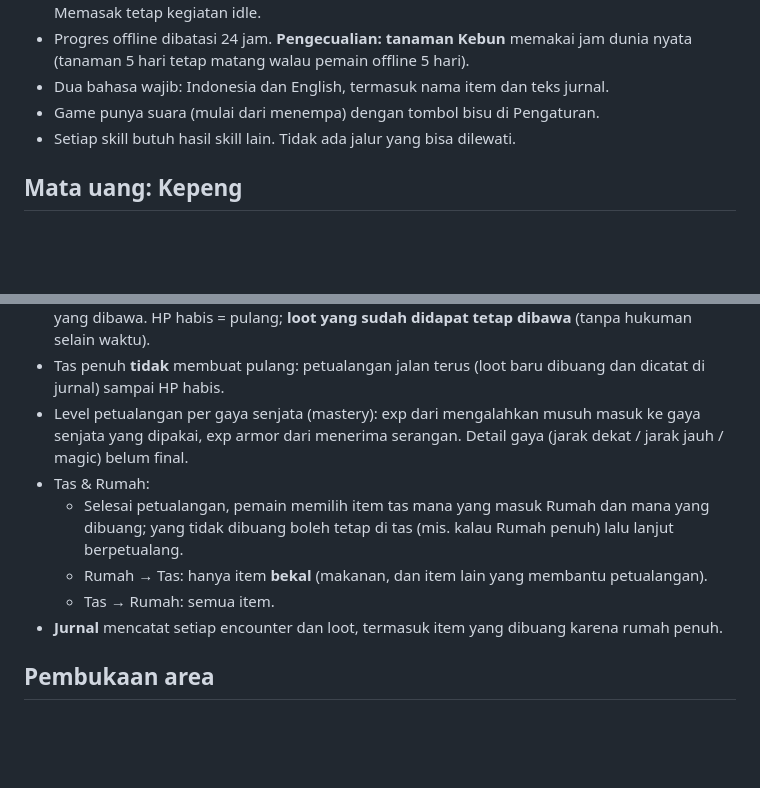
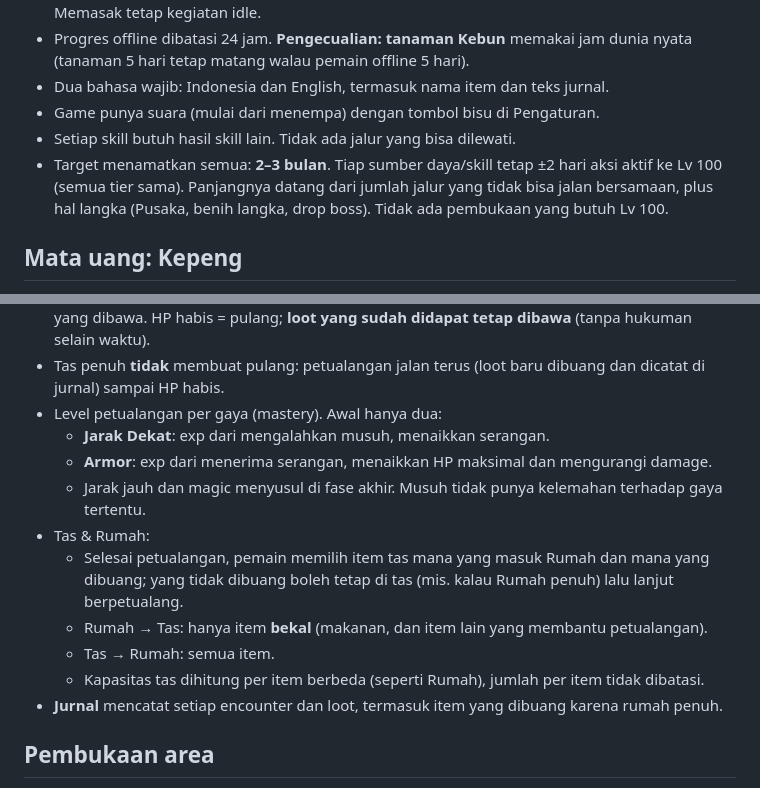
Before and after one commit to xhoboo/KebonKosongv3, a Markdown page: DESIGN.md, 2 parts joined by grey strips. Drawn GitHub-style; blank space fills up the shorter version.

Commit message:
DESIGN.md: 2-3 month target, melee + armor mastery, bag capacity per distinct item
Co-Authored-By: Claude Opus 5.5 <noreply@anthropic.com>
Claude-Session: https://claude.ai/code/session_019UCWu3spbF1p5wHqpGAdDB

```diff
--- a/DESIGN.md
+++ b/DESIGN.md
@@ -15,6 +15,9 @@ yang **sudah** berlaku di game. Angka di sini draf dan boleh disetel ulang setel
 - Dua bahasa wajib: Indonesia dan English, termasuk nama item dan teks jurnal.
 - Game punya suara (mulai dari menempa) dengan tombol bisu di Pengaturan.
 - Setiap skill butuh hasil skill lain. Tidak ada jalur yang bisa dilewati.
+- Target menamatkan semua: **2–3 bulan**. Tiap sumber daya/skill tetap ±2 hari aksi aktif ke Lv 100 (semua tier sama).
+  Panjangnya datang dari jumlah jalur yang tidak bisa jalan bersamaan, plus hal langka (Pusaka, benih langka, drop boss).
+  Tidak ada pembukaan yang butuh Lv 100.
 
 ## Mata uang: Kepeng
 
@@ -102,13 +105,16 @@ Draf tier:
 - Petualangan punya **HP**. Kalah dalam encounter = HP berkurang. Makan otomatis dari masakan yang dibawa.
   HP habis = pulang; **loot yang sudah didapat tetap dibawa** (tanpa hukuman selain waktu).
 - Tas penuh **tidak** membuat pulang: petualangan jalan terus (loot baru dibuang dan dicatat di jurnal) sampai HP habis.
-- Level petualangan per gaya senjata (mastery): exp dari mengalahkan musuh masuk ke gaya senjata yang dipakai,
-  exp armor dari menerima serangan. Detail gaya (jarak dekat / jarak jauh / magic) belum final.
+- Level petualangan per gaya (mastery). Awal hanya dua:
+  - **Jarak Dekat**: exp dari mengalahkan musuh, menaikkan serangan.
+  - **Armor**: exp dari menerima serangan, menaikkan HP maksimal dan mengurangi damage.
+  - Jarak jauh dan magic menyusul di fase akhir. Musuh tidak punya kelemahan terhadap gaya tertentu.
 - Tas & Rumah:
   - Selesai petualangan, pemain memilih item tas mana yang masuk Rumah dan mana yang dibuang;
     yang tidak dibuang boleh tetap di tas (mis. kalau Rumah penuh) lalu lanjut berpetualang.
   - Rumah → Tas: hanya item **bekal** (makanan, dan item lain yang membantu petualangan).
   - Tas → Rumah: semua item.
+  - Kapasitas tas dihitung per item berbeda (seperti Rumah), jumlah per item tidak dibatasi.
 - **Jurnal** mencatat setiap encounter dan loot, termasuk item yang dibuang karena rumah penuh.
 
 ## Pembukaan area
```
